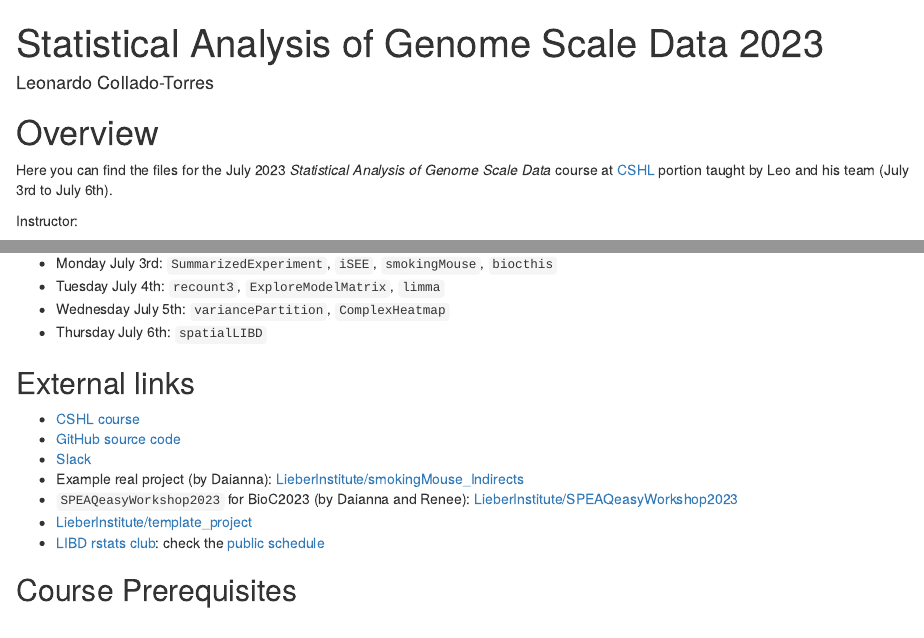
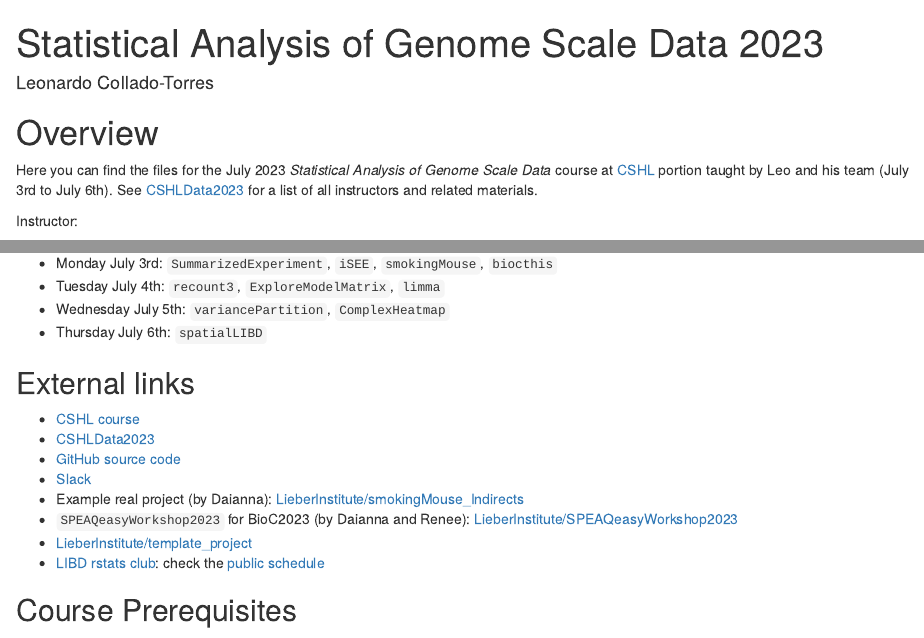
Before and after one commit to lcolladotor/cshl_rstats_genome_scale_2023, an R Markdown document (index.Rmd): the page in a window 1100 px wide, from its top, and a second part further down, joined at a grey line. Rendered offline with R 4.5, knitr and Pandoc, with nearby package versions; drawn as R Markdown's standard HTML page in place of the format the file asks for; some code elsewhere in the file could not run offline.

Commit message:
Add links to https://seandavi.github.io/CSHLData2023/

```diff
--- a/index.Rmd
+++ b/index.Rmd
@@ -17,7 +17,7 @@ output:
 
 # Overview {-}
 
-Here you can find the files for the July 2023 _Statistical Analysis of Genome Scale Data_ course at [CSHL](https://meetings.cshl.edu/courses.aspx?course=C-DATA&year=23) portion taught by Leo and his team (July 3rd to July 6th).
+Here you can find the files for the July 2023 _Statistical Analysis of Genome Scale Data_ course at [CSHL](https://meetings.cshl.edu/courses.aspx?course=C-DATA&year=23) portion taught by Leo and his team (July 3rd to July 6th). See [CSHLData2023](https://seandavi.github.io/CSHLData2023/) for a list of all instructors and related materials.
 
 Instructor:
 
@@ -65,6 +65,7 @@ See [CSHLData2023](https://docs.google.com/document/d/1pdvZFjJBwRUpA_VJOAFu4z-0E
 ## External links {-}
 
 * [CSHL course](https://meetings.cshl.edu/courses.aspx?course=C-DATA&year=23)
+* [CSHLData2023](https://seandavi.github.io/CSHLData2023/)
 * [GitHub source code](https://github.com/lcolladotor/cshl_rstats_genome_scale_2023)
 * [Slack](https://cshldata-2023.slack.com)
 * Example real project (by Daianna): [LieberInstitute/smokingMouse_Indirects](https://github.com/LieberInstitute/smokingMouse_Indirects)
```
